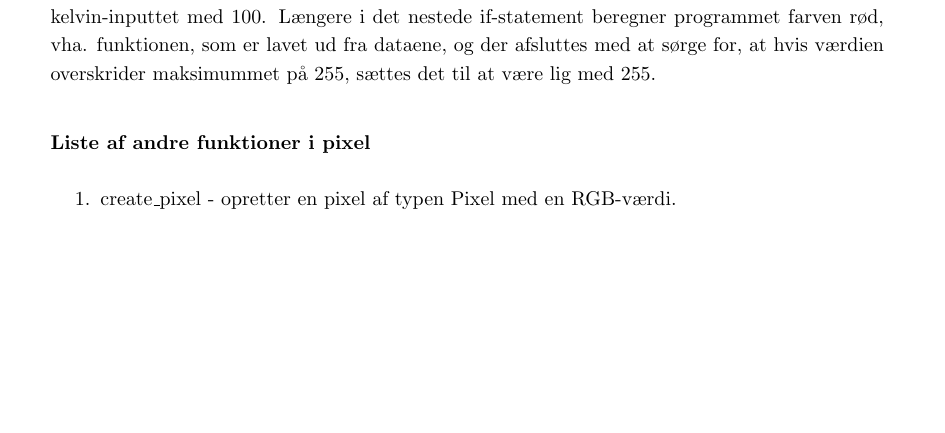
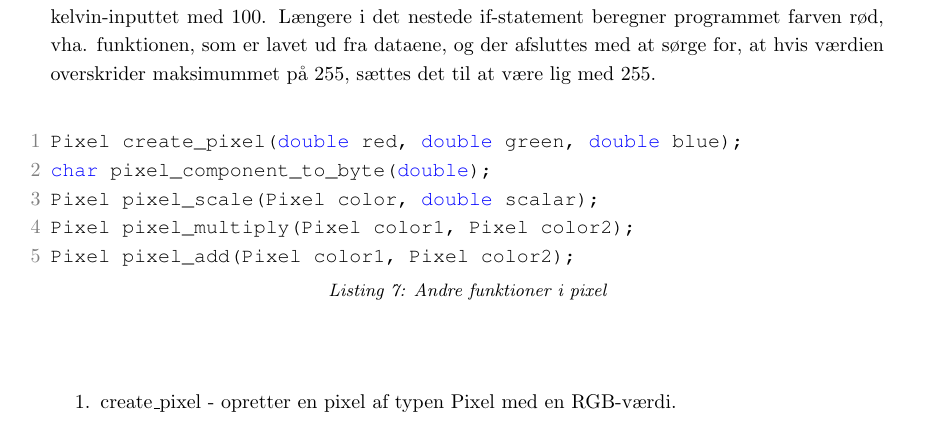
Before and after one commit to AAUSoftwareStudentGroup/P1-Raytracing, a LaTeX document (problem/main.tex, which reads problem/subsubsection/pixels.tex): part of page 37 of 49, cut so that both start at the same text, the shorter picture padded with empty space. Compiled offline with pdfLaTeX.

Commit message:
får så mange commits af det her

```diff
--- a/problem/subsubsection/pixels.tex
+++ b/problem/subsubsection/pixels.tex
@@ -30,6 +30,14 @@ Algoritmen benytter sig af konklusionen 'røde værdier under 6600 kelvin, er al
 
 
 \subparagraph{Liste af andre funktioner i pixel}
+\begin{lstlisting}[style=Cstyle, caption=Andre funktioner i pixel]
+Pixel create_pixel(double red, double green, double blue);
+char pixel_component_to_byte(double);
+Pixel pixel_scale(Pixel color, double scalar);
+Pixel pixel_multiply(Pixel color1, Pixel color2);
+Pixel pixel_add(Pixel color1, Pixel color2);
+\end{lstlisting}
+
 \begin{enumerate}
 
   \item create\_pixel - opretter en pixel af typen Pixel med en RGB-værdi.
```
